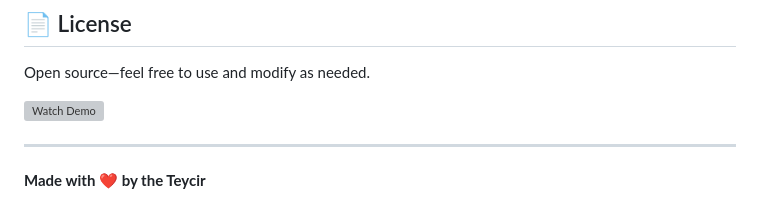
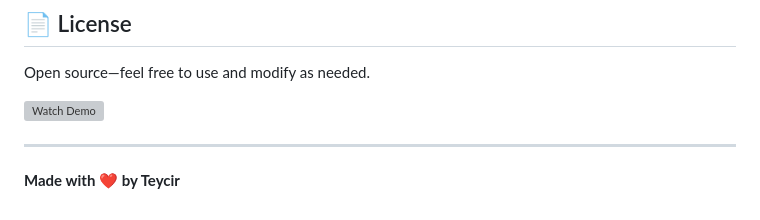
Before and after one commit to Teycir/EmojiSmuggler, a Markdown page: README.md, the part around the change. GitHub-like rendering; grey boxes are pictures that could not be loaded.

```diff
--- a/README.md
+++ b/README.md
@@ -82,4 +82,4 @@ Open source—feel free to use and modify as needed.
 [![Watch Demo](https://delivery.animaker.com/p/u/culko74438/thumbs/45562SUvvOZ9YpTzFqXxw.0000001.jpg)](https://app.getshow.io/iframe/media/BKBOqZgBD3QuxDuQSLnn)
 
 ---
-**Made with ❤️ by the Teycir**
+**Made with ❤️ by Teycir**
```
